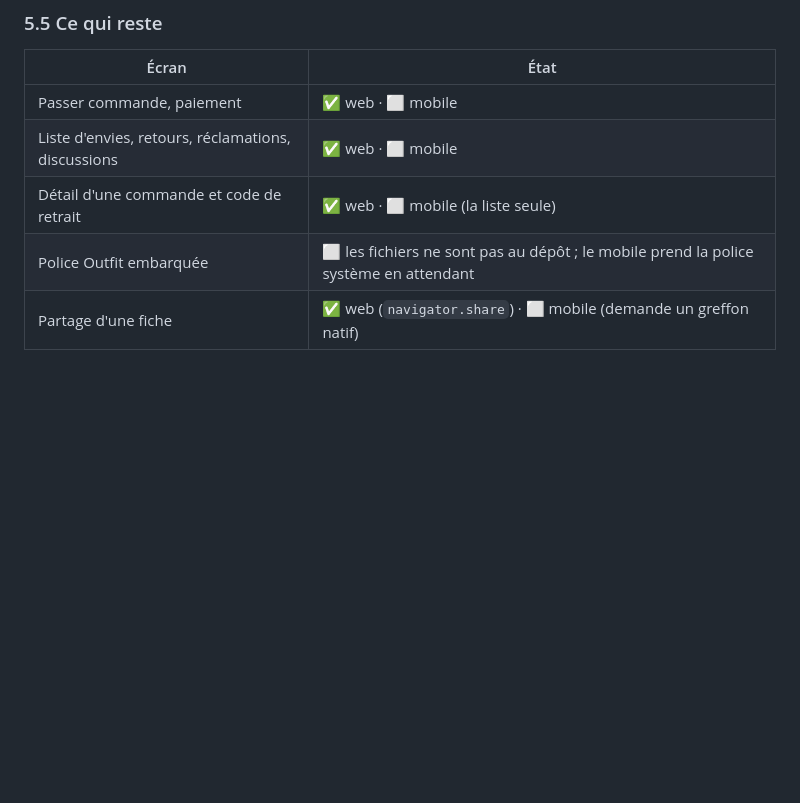
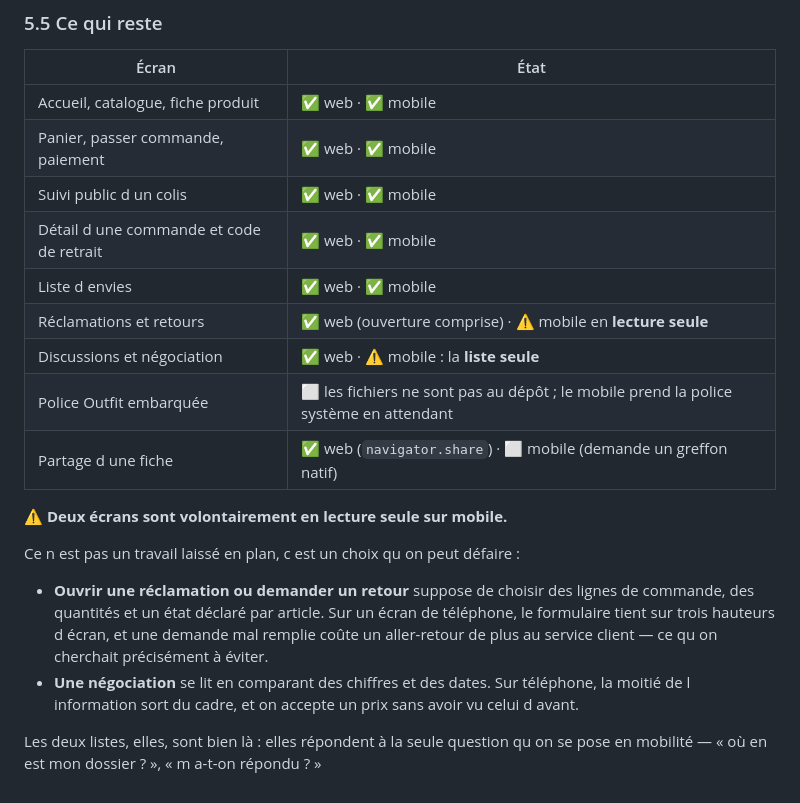
Before and after one commit to Dominique-BRIA/garah, a Markdown page: docs/application-client.md, the part around the change. GitHub-like rendering; blank space fills up the shorter version.

Commit message:
Acte le mobile : le parcours d achat est complet des deux cotes
Reste deux ecrans en LECTURE SEULE sur telephone, et c est un choix, pas
un travail laisse en plan :

- ouvrir une reclamation ou demander un retour suppose de choisir des
  lignes de commande, des quantites et un etat declare par article. Sur
  un ecran de telephone, le formulaire tient sur trois hauteurs, et une
  demande mal remplie coute un aller-retour de plus au service client —
  ce qu on cherchait precisement a eviter ;
- une negociation se lit en comparant des chiffres et des dates. Sur
  telephone, la moitie de l information sort du cadre, et on accepte un
  prix sans avoir vu celui d avant.

Les listes, elles, sont la : elles repondent a la seule question qu on
se pose en mobilite — ou en est mon dossier, m a-t-on repondu.

Co-Authored-By: Claude Opus 5 <noreply@anthropic.com>

```diff
--- a/docs/application-client.md
+++ b/docs/application-client.md
@@ -262,8 +262,29 @@ demandent que le SDK Flutter.
 
 | Écran | État |
 |---|---|
-| Passer commande, paiement | ✅ web · ⬜ mobile |
-| Liste d'envies, retours, réclamations, discussions | ✅ web · ⬜ mobile |
-| Détail d'une commande et code de retrait | ✅ web · ⬜ mobile (la liste seule) |
+| Accueil, catalogue, fiche produit | ✅ web · ✅ mobile |
+| Panier, passer commande, paiement | ✅ web · ✅ mobile |
+| Suivi public d un colis | ✅ web · ✅ mobile |
+| Détail d une commande et code de retrait | ✅ web · ✅ mobile |
+| Liste d envies | ✅ web · ✅ mobile |
+| Réclamations et retours | ✅ web (ouverture comprise) · ⚠️ mobile en **lecture seule** |
+| Discussions et négociation | ✅ web · ⚠️ mobile : la **liste seule** |
 | Police Outfit embarquée | ⬜ les fichiers ne sont pas au dépôt ; le mobile prend la police système en attendant |
-| Partage d'une fiche | ✅ web (`navigator.share`) · ⬜ mobile (demande un greffon natif) |
+| Partage d une fiche | ✅ web (`navigator.share`) · ⬜ mobile (demande un greffon natif) |
+
+⚠️ **Deux écrans sont volontairement en lecture seule sur mobile.**
+
+Ce n est pas un travail laissé en plan, c est un choix qu on peut défaire :
+
+- **Ouvrir une réclamation ou demander un retour** suppose de choisir des
+  lignes de commande, des quantités et un état déclaré par article. Sur un
+  écran de téléphone, le formulaire tient sur trois hauteurs d écran, et une
+  demande mal remplie coûte un aller-retour de plus au service client — ce
+  qu on cherchait précisément à éviter.
+- **Une négociation** se lit en comparant des chiffres et des dates. Sur
+  téléphone, la moitié de l information sort du cadre, et on accepte un prix
+  sans avoir vu celui d avant.
+
+Les deux listes, elles, sont bien là : elles répondent à la seule question
+qu on se pose en mobilité — « où en est mon dossier ? », « m a-t-on
+répondu ? »
```
